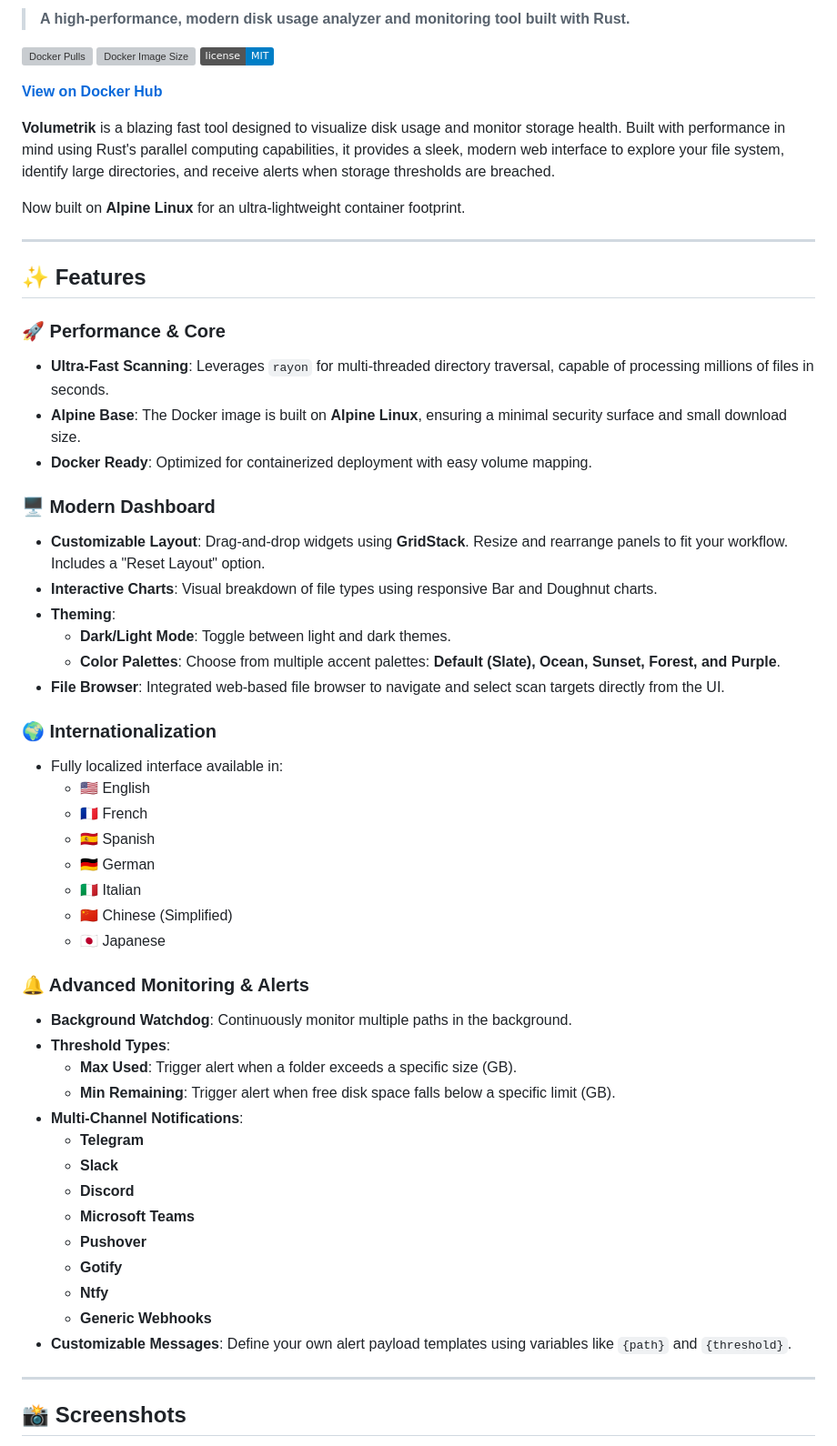
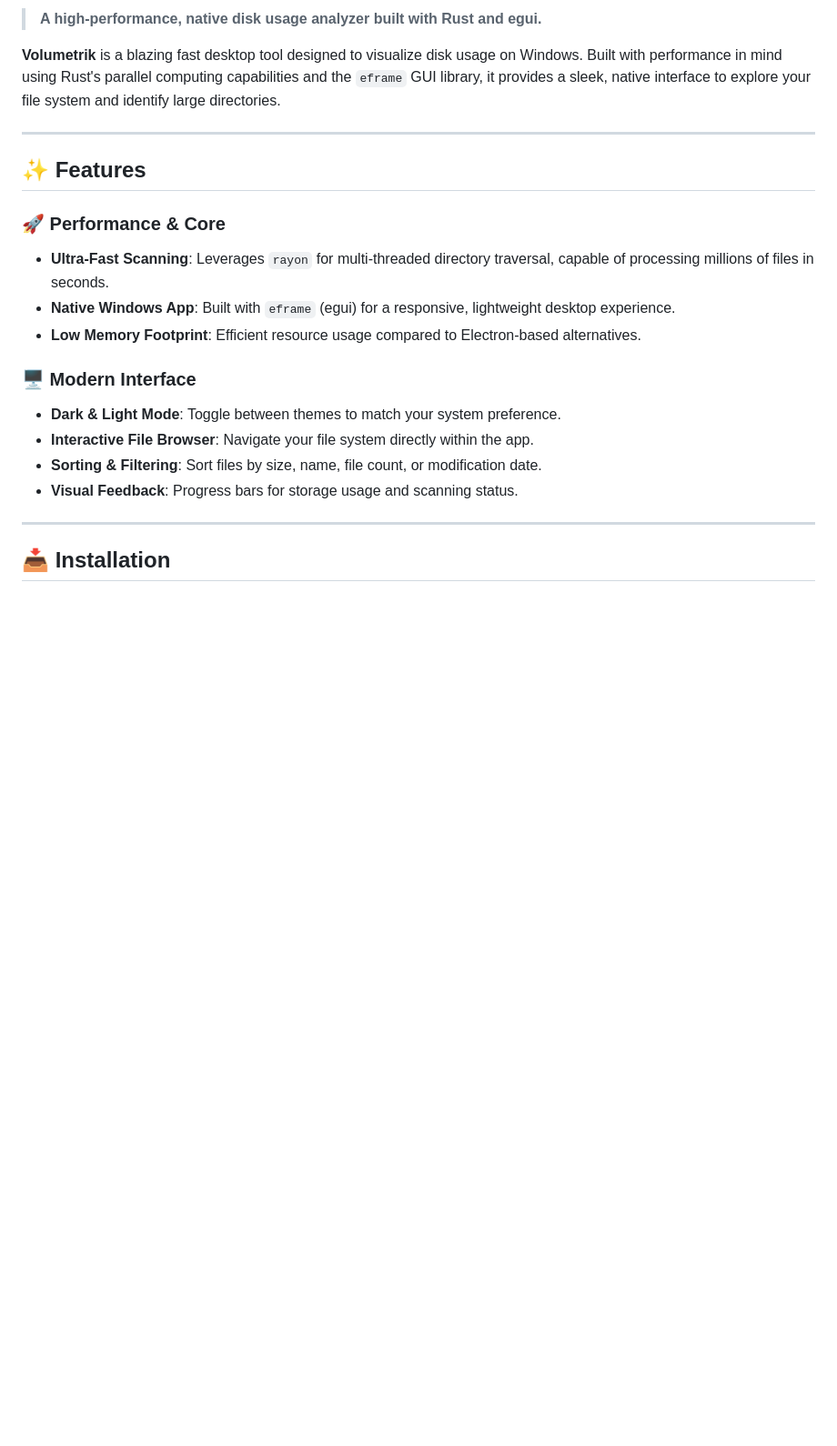
Before and after one commit to xev47/Volumetrik, a Markdown page: README.md, the part around one of its changes. Shown at 91% size. Rendered like a GitHub page; badges without logos; blank space fills up the shorter version; grey boxes are pictures that could not be loaded.

Commit message:
Refactor README.md to enhance clarity and update content for Volumetrik Windows Edition

```diff
--- a/README.md
+++ b/README.md
@@ -3,15 +2,7 @@
 
-> **A high-performance, modern disk usage analyzer and monitoring tool built with Rust.**
+> **A high-performance, native disk usage analyzer built with Rust and egui.**
 
-[![Docker Pulls](https://img.shields.io/docker/pulls/xev47/volumetrik)](https://hub.docker.com/r/xev47/volumetrik)
-[![Docker Image Size](https://img.shields.io/docker/image-size/xev47/volumetrik)](https://hub.docker.com/r/xev47/volumetrik)
-[![License](https://img.shields.io/badge/license-MIT-blue.svg)](LICENSE)
-
-[**View on Docker Hub**](https://hub.docker.com/r/xev47/volumetrik)
-
-**Volumetrik** is a blazing fast tool designed to visualize disk usage and monitor storage health. Built with performance in mind using Rust's parallel computing capabilities, it provides a sleek, modern web interface to explore your file system, identify large directories, and receive alerts when storage thresholds are breached.
-
-Now built on **Alpine Linux** for an ultra-lightweight container footprint.
+**Volumetrik** is a blazing fast desktop tool designed to visualize disk usage on Windows. Built with performance in mind using Rust's parallel computing capabilities and the `eframe` GUI library, it provides a sleek, native interface to explore your file system and identify large directories.
 
 ---
 
@@ -19,44 +10,16 @@ Now built on **Alpine Linux** for an ultra-lightweight container footprint.
 
 ### 🚀 Performance & Core
 - **Ultra-Fast Scanning**: Leverages `rayon` for multi-threaded directory traversal, capable of processing millions of files in seconds.
-- **Alpine Base**: The Docker image is built on **Alpine Linux**, ensuring a minimal security surface and small download size.
-- **Docker Ready**: Optimized for containerized deployment with easy volume mapping.
+- **Native Windows App**: Built with `eframe` (egui) for a responsive, lightweight desktop experience.
+- **Low Memory Footprint**: Efficient resource usage compared to Electron-based alternatives.
 
-### 🖥️ Modern Dashboard
-- **Customizable Layout**: Drag-and-drop widgets using **GridStack**. Resize and rearrange panels to fit your workflow. Includes a "Reset Layout" option.
-- **Interactive Charts**: Visual breakdown of file types using responsive Bar and Doughnut charts.
-- **Theming**:
-  - **Dark/Light Mode**: Toggle between light and dark themes.
-  - **Color Palettes**: Choose from multiple accent palettes: **Default (Slate), Ocean, Sunset, Forest, and Purple**.
-- **File Browser**: Integrated web-based file browser to navigate and select scan targets directly from the UI.
-
-### 🌍 Internationalization
-- Fully localized interface available in:
-  - 🇺🇸 English
-  - 🇫🇷 French
-  - 🇪🇸 Spanish
-  - 🇩🇪 German
-  - 🇮🇹 Italian
-  - 🇨🇳 Chinese (Simplified)
-  - 🇯🇵 Japanese
-
-### 🔔 Advanced Monitoring & Alerts
-- **Background Watchdog**: Continuously monitor multiple paths in the background.
-- **Threshold Types**:
-  - **Max Used**: Trigger alert when a folder exceeds a specific size (GB).
-  - **Min Remaining**: Trigger alert when free disk space falls below a specific limit (GB).
-- **Multi-Channel Notifications**:
-  - **Telegram**
-  - **Slack**
-  - **Discord**
-  - **Microsoft Teams**
-  - **Pushover**
-  - **Gotify**
-  - **Ntfy**
-  - **Generic Webhooks**
-- **Customizable Messages**: Define your own alert payload templates using variables like `{path}` and `{threshold}`.
+### 🖥️ Modern Interface
+- **Dark & Light Mode**: Toggle between themes to match your system preference.
+- **Interactive File Browser**: Navigate your file system directly within the app.
+- **Sorting & Filtering**: Sort files by size, name, file count, or modification date.
+- **Visual Feedback**: Progress bars for storage usage and scanning status.
 
 ---
 
-## 📸 Screenshots
+## 📥 Installation
 
```
Also changed, not shown: other parts of README.md (+48 -62 lines).
